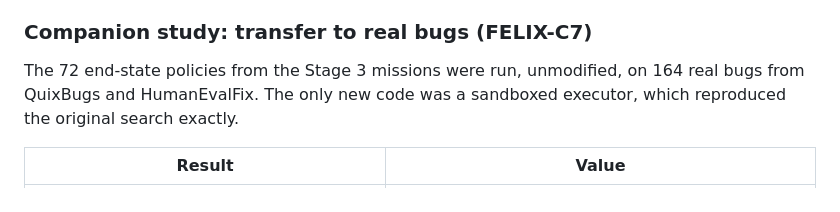
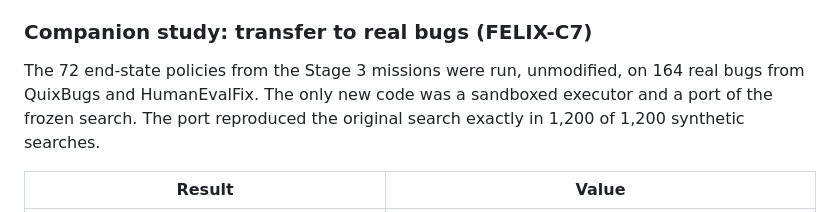
Before and after one commit to euroized/FRM, a Markdown page: README.md, the part around the change. GitHub-like rendering.

Commit message:
Correct what new code the C7 study added
The C7 paper says the only new code was a sandboxed executor and a port of
the frozen search, and that the port reproduced the search in 1,200 of
1,200 synthetic searches. The README credited the executor alone.

Co-Authored-By: Claude Opus 5.5 <noreply@anthropic.com>
Claude-Session: https://claude.ai/code/session_01EpjWgxehvVHD8Bt9sd1VrV

```diff
--- a/README.md
+++ b/README.md
@@ -60,7 +60,8 @@ follow-up preregistered studies leave this conclusion unchanged.
 
 The 72 end-state policies from the Stage 3 missions were run, unmodified, on
 164 real bugs from QuixBugs and HumanEvalFix. The only new code was a
-sandboxed executor, which reproduced the original search exactly.
+sandboxed executor and a port of the frozen search. The port reproduced the
+original search exactly in 1,200 of 1,200 synthetic searches.
 
 | Result | Value |
 |---|---|
```
